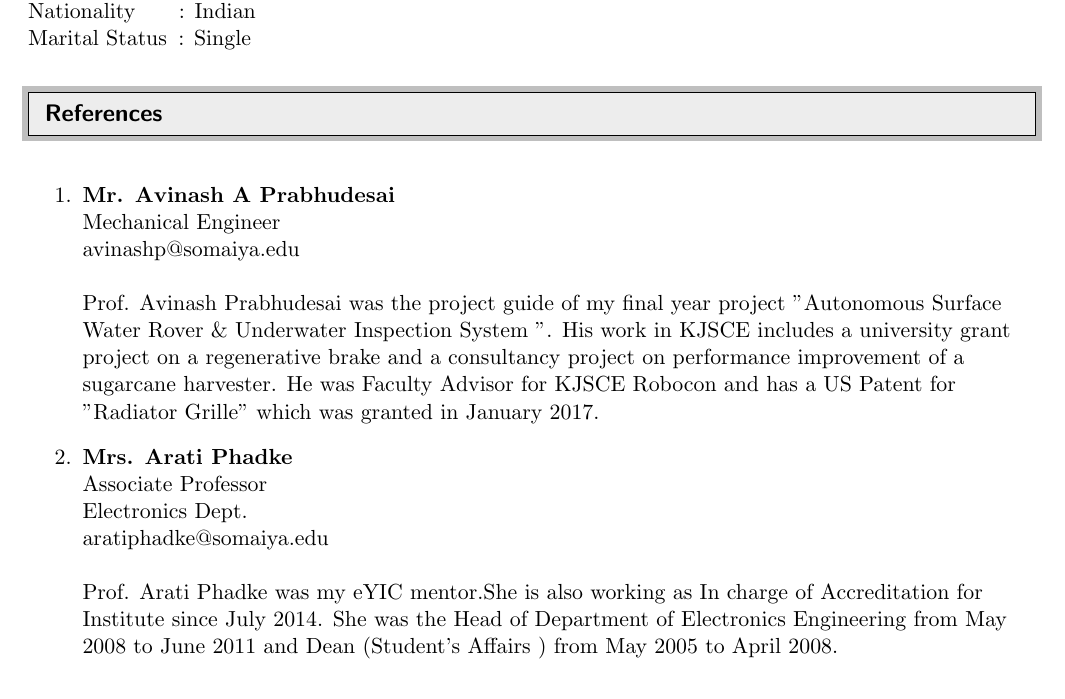
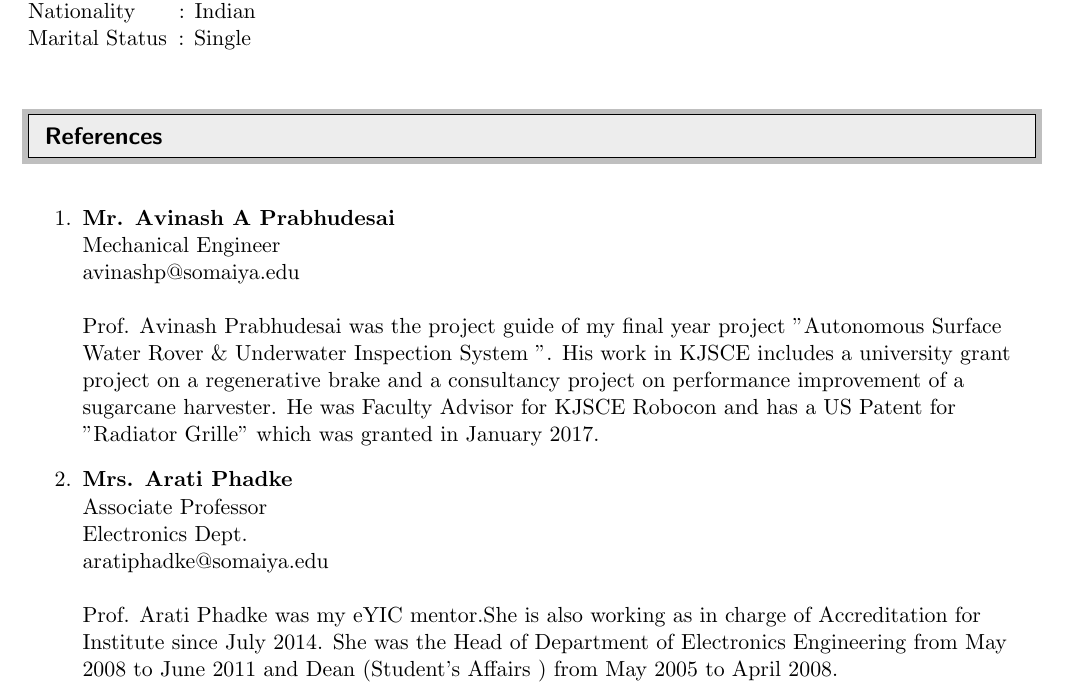
Before and after one commit to keval56/Keval_resume, a LaTeX CV (Keval_resume.tex): part of page 4 of 5, cut so that both start at the same text. The pictures show the PDF file Keval_resume.pdf that the author committed with the source.

Commit message:
Minor spacing changes

```diff
--- a/Keval_resume.tex
+++ b/Keval_resume.tex
@@ -150,8 +150,9 @@ MECHANICAL \\
 \textbf{}  \\
 %--------------------------------------Positions of Responsibilty---------------------------------
 \resheading{Positions of Responsibilty}
-\textbf{}  \\
-\textbf{}   \\
+\textbf{}\\
+\textbf{}\\
+\textbf{}\\
 \textbf{1. Senior Member Team KJSCE Robocon (May 2017- June 19 2018)} \\
 \begin{itemize}
 	\item Headed the junior members of mechanical team for developing different mechanisms.
@@ -230,6 +231,7 @@ Mother's name : Chetna Mamaniya\\
 Date of Birth\hspace{0.26cm} : 1st August 1997\\
 Nationality   \hspace{0.64cm}: Indian \\
 Marital Status\hspace{0.20cm}: Single\\
+\textbf{}\\
 %--------------------------------------References---------------------------------
 \resheading{References}
 \textbf{}  \\
@@ -238,10 +240,14 @@ Marital Status\hspace{0.20cm}: Single\\
 	\textbf{}  \\
 	Prof. Avinash Prabhudesai was the project guide of my final year project "Autonomous Surface Water Rover \& Underwater Inspection System                                                                   ". His work in KJSCE includes a university grant project on a regenerative brake and a consultancy project on performance improvement of a sugarcane harvester. He was Faculty Advisor for KJSCE Robocon and has a US Patent for "Radiator Grille" which was granted in January 2017.
 	\item \textbf{Mrs. Arati Phadke} \\ Associate Professor\\Electronics Dept.\\aratiphadke@somaiya.edu\\
-	\textbf{}  \\ Prof. Arati Phadke was my eYIC mentor.She is also working as In charge of Accreditation for Institute since July 2014. She was the Head of Department of Electronics Engineering from May 2008 to June 2011 and Dean (Student’s Affairs ) from May 2005 to April 2008.
+	\textbf{}  \\ Prof. Arati Phadke was my eYIC mentor.She is also working as in charge of Accreditation for Institute since July 2014. She was the Head of Department of Electronics Engineering from May 2008 to June 2011 and Dean (Student’s Affairs ) from May 2005 to April 2008.
 \end{enumerate}
+\textbf{}\\
+\textbf{}\\
+\textbf{}\\
 %--------------------------------------Declaration---------------------------------
 \resheading{Declaration}
+\textbf{}\\
 \textbf{}\\
 I, Keval Mamaniya declare that all the details in this document are true and a valid proof of the same will be made available if required.\\
 \textbf{}  \\
```
Also changed, not shown: Keval_resume.pdf, 2 other files.
